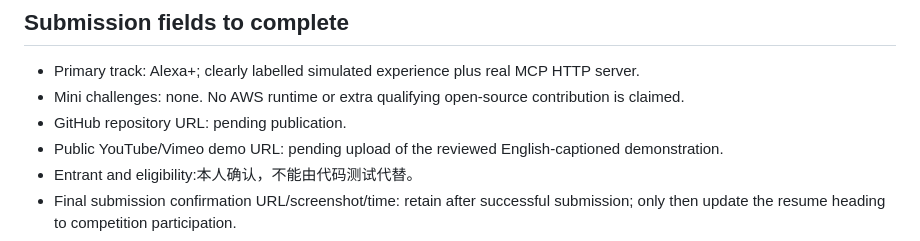
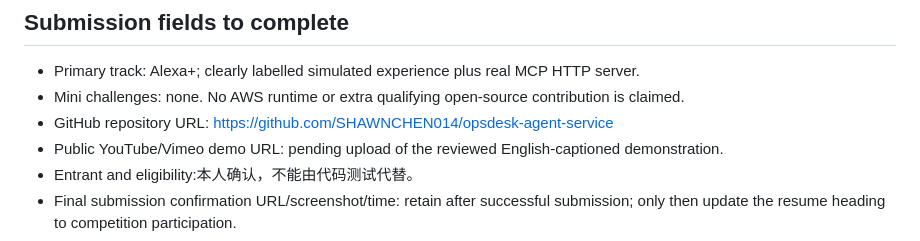
Before and after one commit to SHAWNCHEN014/opsdesk-agent-service, a Markdown page: docs/submission.md, the part around the change. Rendered like a GitHub page.

Commit message:
Record the published independent project repository

```diff
--- a/docs/submission.md
+++ b/docs/submission.md
@@ -52,7 +52,7 @@ Refer to `docs/verification.md` for actual test counts and runtime evidence. The
 
 - Primary track: Alexa+; clearly labelled simulated experience plus real MCP HTTP server.
 - Mini challenges: none. No AWS runtime or extra qualifying open-source contribution is claimed.
-- GitHub repository URL: pending publication.
+- GitHub repository URL: https://github.com/SHAWNCHEN014/opsdesk-agent-service
 - Public YouTube/Vimeo demo URL: pending upload of the reviewed English-captioned demonstration.
 - Entrant and eligibility:本人确认，不能由代码测试代替。
 - Final submission confirmation URL/screenshot/time: retain after successful submission; only then update the resume heading to competition participation.
```
